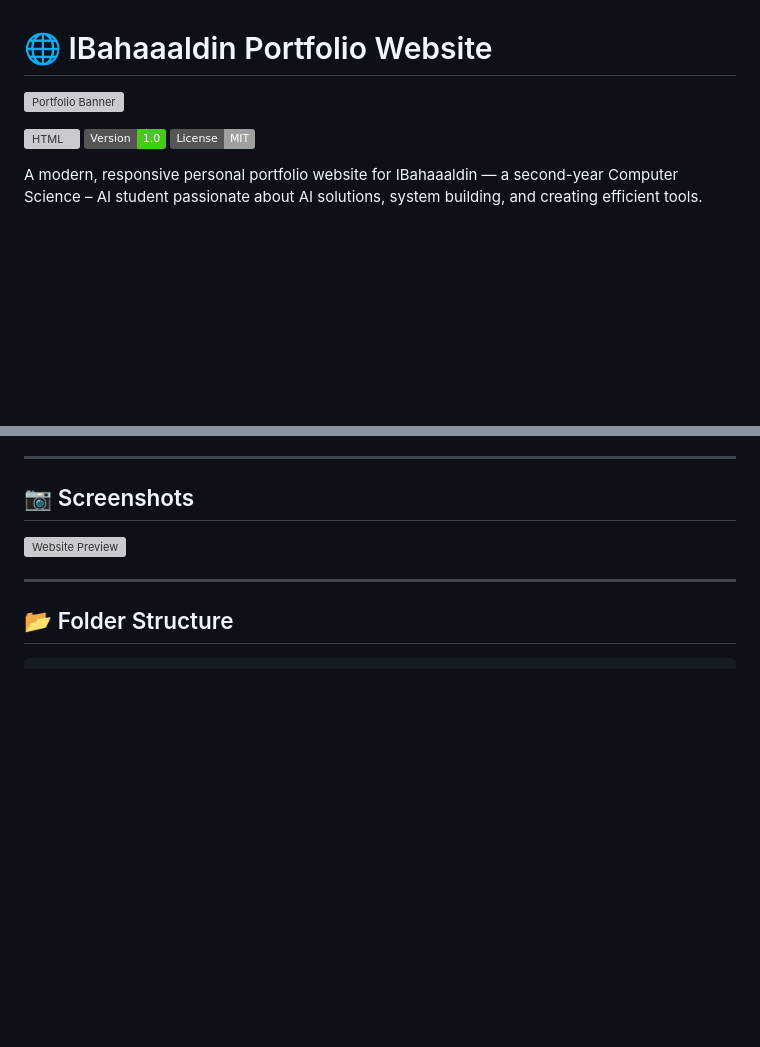
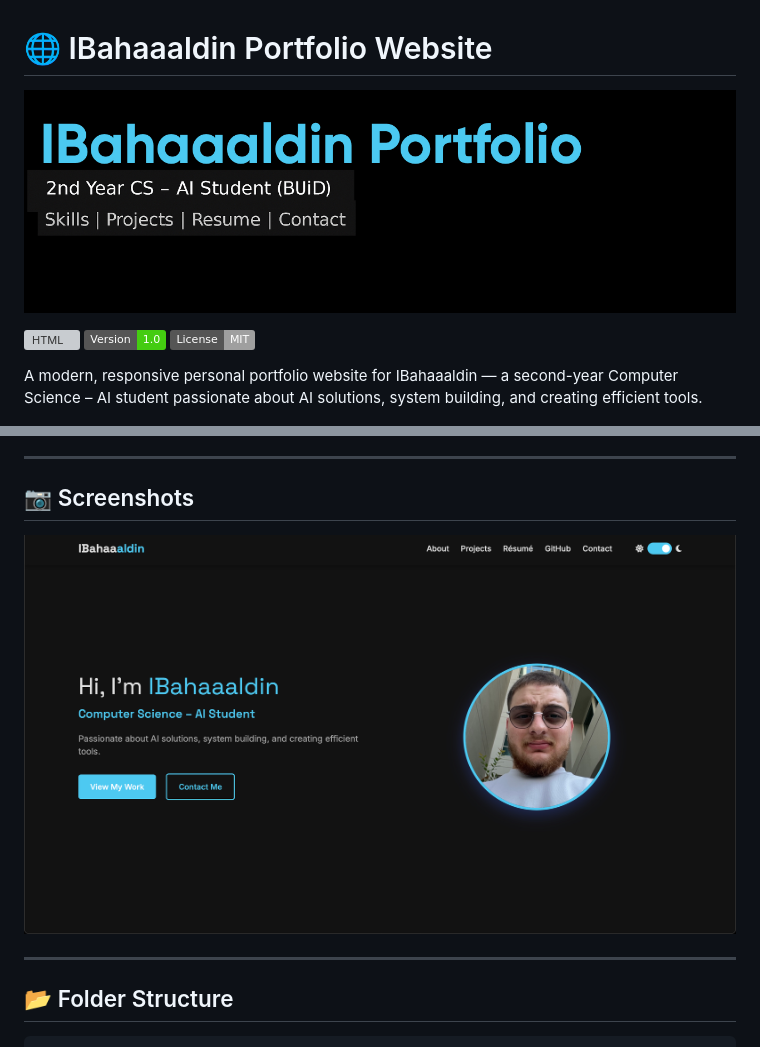
Before and after one commit to IBahaaaldin/IBahaaaldin.github.io, a Markdown page: docs/README.md, 2 parts joined by grey strips. GitHub-like rendering; badges without logos; blank space fills up the shorter version; grey boxes are pictures that could not be loaded.

```diff
--- a/docs/README.md
+++ b/docs/README.md
@@ -1,7 +1,7 @@
 
 # 🌐 IBahaaaldin Portfolio Website
 
-![Portfolio Banner](docs/assets/Portfolio_banner.jpg)
+![Portfolio Banner](assets/Portfolio_banner.jpg)
 
 ![HTML](https://img.shields.io/badge/Built%20With-HTML%2FCSS%20%2B%20JS-blue)
 ![Status](https://img.shields.io/badge/Version-1.0-brightgreen)
@@ -41,7 +41,7 @@ This website showcases:
 
 ## 📷 Screenshots
 
-![Website Preview](docs/assets/Website_preview.jpg)
+![Website Preview](assets/Website_preview.jpg)
 
 ---
 
```
